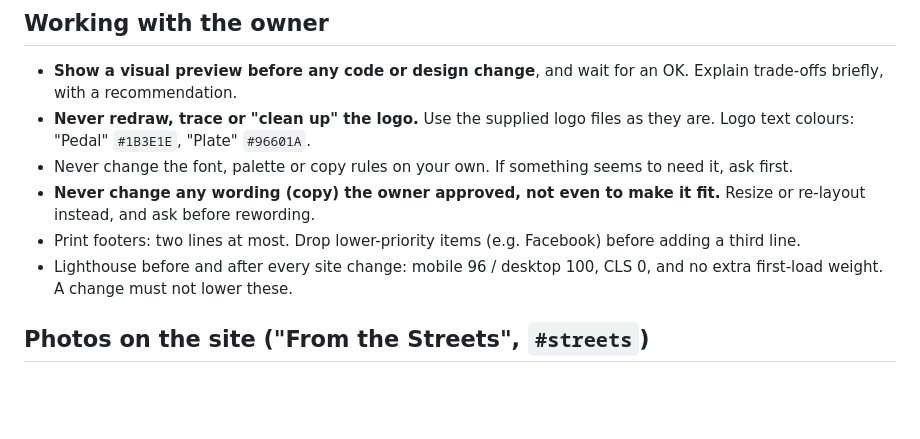
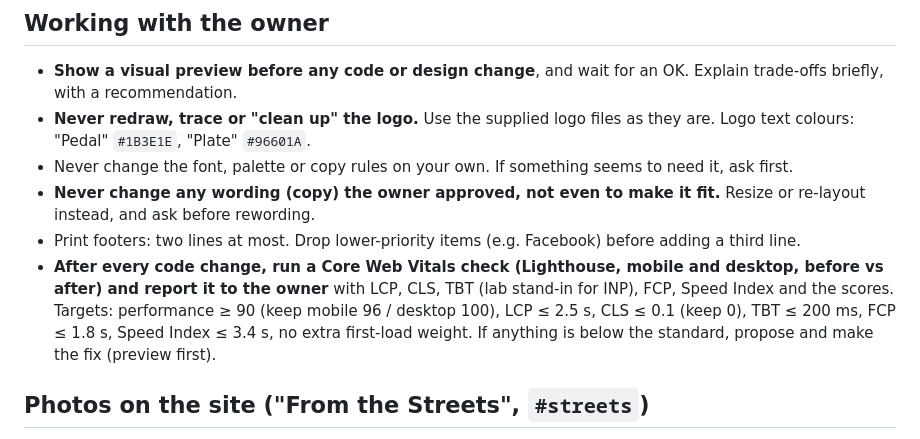
Before and after one commit to technoAri/pedal-plate, a Markdown page: CLAUDE.md, the part around the change. Rendered like a GitHub page; blank space fills up the shorter version.

Commit message:
CLAUDE.md: Core Web Vitals check and report after every code change
Co-Authored-By: Claude Opus 5.5 <noreply@anthropic.com>
Claude-Session: https://claude.ai/code/session_013ahbRsGGuunNGtBfrb3q8h

```diff
--- a/CLAUDE.md
+++ b/CLAUDE.md
@@ -41,7 +41,7 @@ Follow these for every change to the site. Ask before deviating.
 - Never change the font, palette or copy rules on your own. If something seems to need it, ask first.
 - **Never change any wording (copy) the owner approved, not even to make it fit.** Resize or re-layout instead, and ask before rewording.
 - Print footers: two lines at most. Drop lower-priority items (e.g. Facebook) before adding a third line.
-- Lighthouse before and after every site change: mobile 96 / desktop 100, CLS 0, and no extra first-load weight. A change must not lower these.
+- **After every code change, run a Core Web Vitals check (Lighthouse, mobile and desktop, before vs after) and report it to the owner** with LCP, CLS, TBT (lab stand-in for INP), FCP, Speed Index and the scores. Targets: performance ≥ 90 (keep mobile 96 / desktop 100), LCP ≤ 2.5 s, CLS ≤ 0.1 (keep 0), TBT ≤ 200 ms, FCP ≤ 1.8 s, Speed Index ≤ 3.4 s, no extra first-load weight. If anything is below the standard, propose and make the fix (preview first).
 
 ## Photos on the site ("From the Streets", `#streets`)
 
```
